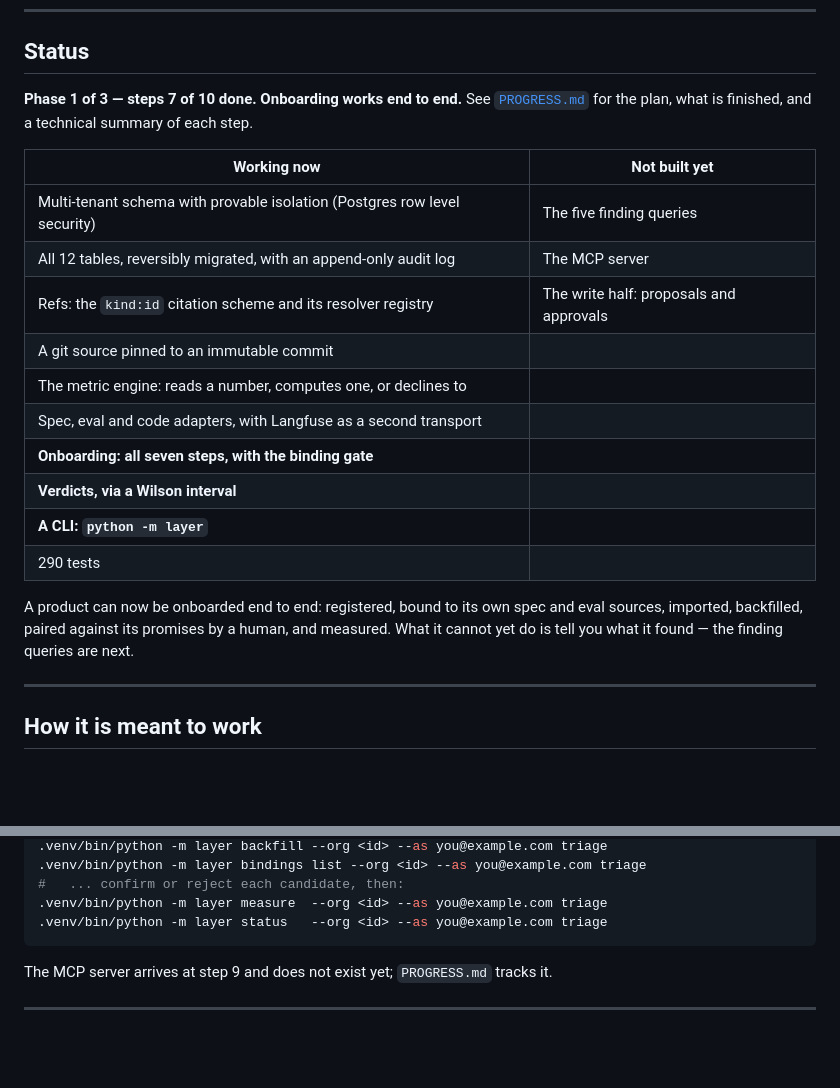
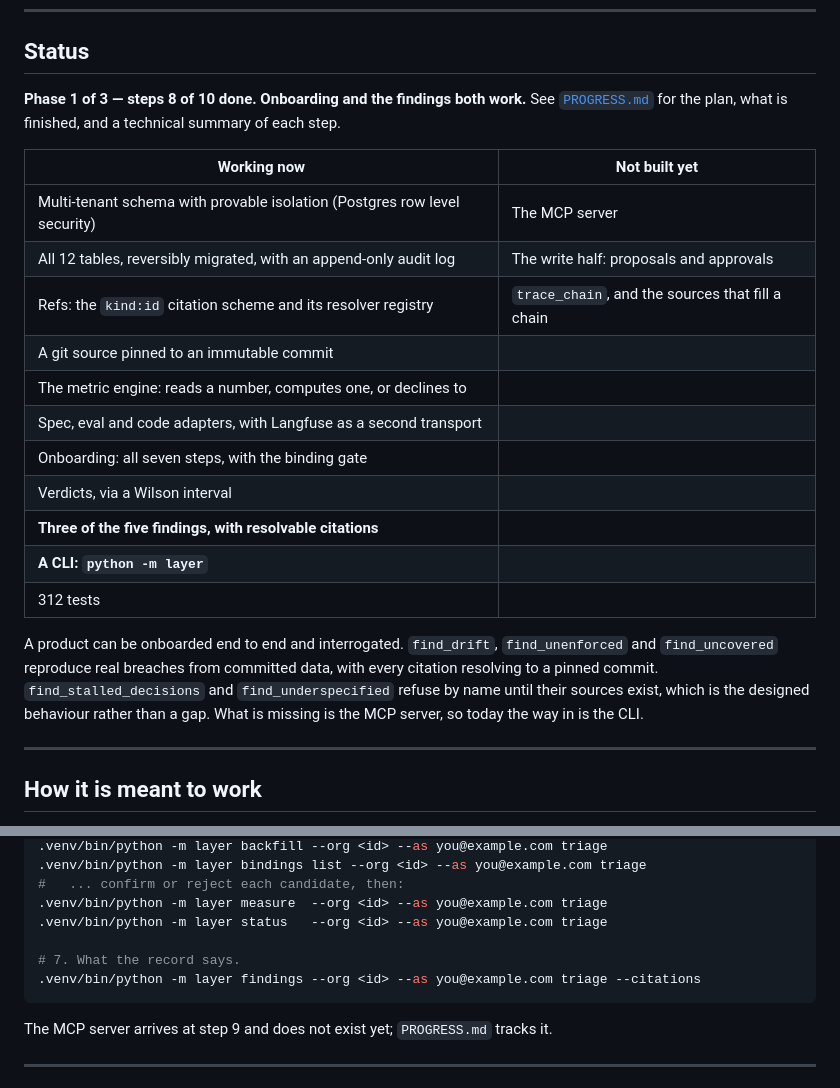
Before and after one commit to SurabhiDeb/private_operating_layer, a Markdown page: README.md, 2 parts joined by grey strips. Rendered like a GitHub page; blank space fills up the shorter version.

Commit message:
Record step 8 in PROGRESS; README shows the findings command
Co-Authored-By: Claude Opus 5 <noreply@anthropic.com>

````diff
--- a/README.md
+++ b/README.md
@@ -15,25 +15,28 @@ onboarded from its own spec and its own eval sources, with no code change.
 
 ## Status
 
-**Phase 1 of 3 — steps 7 of 10 done. Onboarding works end to end.** See [`PROGRESS.md`](PROGRESS.md) for the
+**Phase 1 of 3 — steps 8 of 10 done. Onboarding and the findings both work.** See [`PROGRESS.md`](PROGRESS.md) for the
 plan, what is finished, and a technical summary of each step.
 
 | Working now | Not built yet |
 |---|---|
-| Multi-tenant schema with provable isolation (Postgres row level security) | The five finding queries |
-| All 12 tables, reversibly migrated, with an append-only audit log | The MCP server |
-| Refs: the `kind:id` citation scheme and its resolver registry | The write half: proposals and approvals |
+| Multi-tenant schema with provable isolation (Postgres row level security) | The MCP server |
+| All 12 tables, reversibly migrated, with an append-only audit log | The write half: proposals and approvals |
+| Refs: the `kind:id` citation scheme and its resolver registry | `trace_chain`, and the sources that fill a chain |
 | A git source pinned to an immutable commit | |
 | The metric engine: reads a number, computes one, or declines to | |
 | Spec, eval and code adapters, with Langfuse as a second transport | |
-| **Onboarding: all seven steps, with the binding gate** | |
-| **Verdicts, via a Wilson interval** | |
+| Onboarding: all seven steps, with the binding gate | |
+| Verdicts, via a Wilson interval | |
+| **Three of the five findings, with resolvable citations** | |
 | **A CLI: `python -m layer`** | |
-| 290 tests | |
+| 312 tests | |
 
-A product can now be onboarded end to end: registered, bound to its own spec and eval
-sources, imported, backfilled, paired against its promises by a human, and measured. What it
-cannot yet do is tell you what it found — the finding queries are next.
+A product can be onboarded end to end and interrogated. `find_drift`, `find_unenforced` and
+`find_uncovered` reproduce real breaches from committed data, with every citation resolving to
+a pinned commit. `find_stalled_decisions` and `find_underspecified` refuse by name until their
+sources exist, which is the designed behaviour rather than a gap. What is missing is the MCP
+server, so today the way in is the CLI.
 
 ---
 
@@ -138,6 +141,9 @@ cp .env.example .env     # then fill in the two database URLs
 #   ... confirm or reject each candidate, then:
 .venv/bin/python -m layer measure  --org <id> --as you@example.com triage
 .venv/bin/python -m layer status   --org <id> --as you@example.com triage
+
+# 7. What the record says.
+.venv/bin/python -m layer findings --org <id> --as you@example.com triage --citations
 ```
 
 The MCP server arrives at step 9 and does not exist yet; `PROGRESS.md` tracks it.
````
Also changed, not shown: PROGRESS.md (+125 -24 lines).
